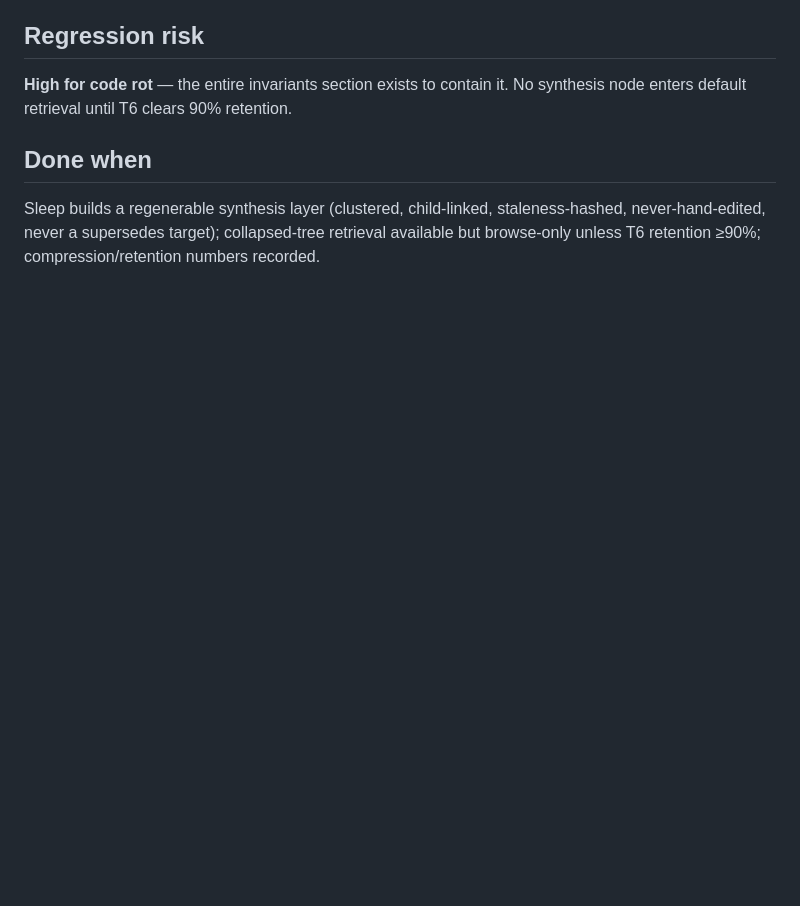
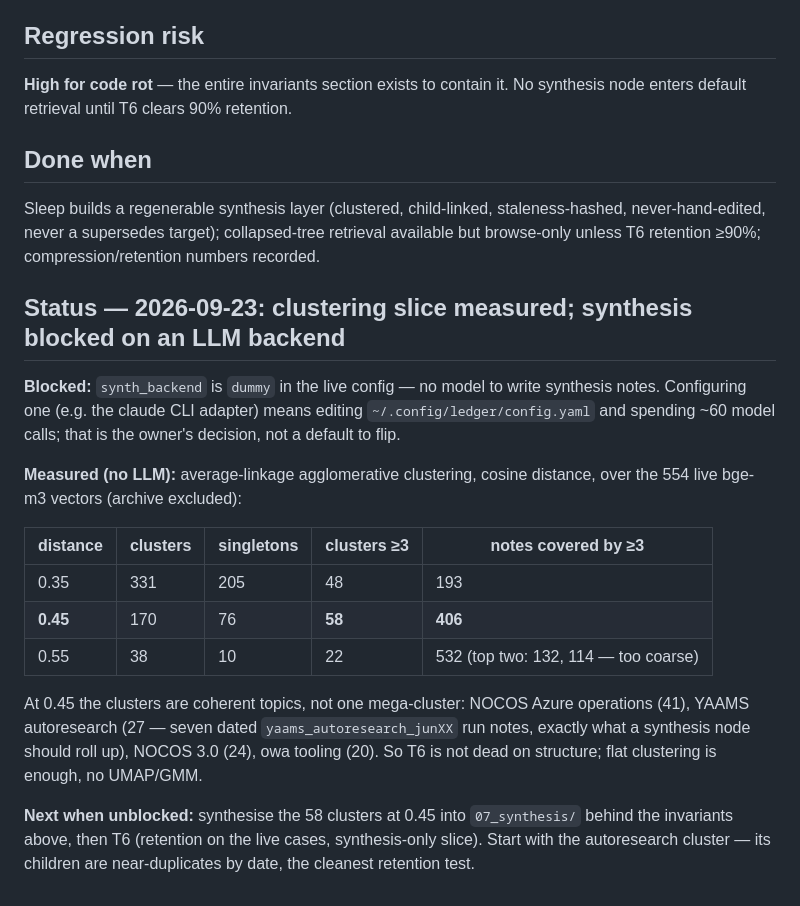
Before and after one commit to damsleth/cognitive-ledger, a Markdown page: .plans/ai-memory/14-hierarchical-consolidation.md, the part around the change. Drawn GitHub-style; blank space fills up the shorter version.

Commit message:
plan(ai-memory): 14 clustering measured (58 coherent clusters), synthesis and 15 blocked on synth_backend

```diff
--- a/.plans/ai-memory/14-hierarchical-consolidation.md
+++ b/.plans/ai-memory/14-hierarchical-consolidation.md
@@ -40,3 +40,19 @@ Measure: compression ratio (synthesis tokens / child tokens) and information ret
 
 ## Done when
 Sleep builds a regenerable synthesis layer (clustered, child-linked, staleness-hashed, never-hand-edited, never a supersedes target); collapsed-tree retrieval available but browse-only unless T6 retention ≥90%; compression/retention numbers recorded.
+
+## Status — 2026-09-23: clustering slice measured; synthesis blocked on an LLM backend
+
+**Blocked:** `synth_backend` is `dummy` in the live config — no model to write synthesis notes. Configuring one (e.g. the claude CLI adapter) means editing `~/.config/ledger/config.yaml` and spending ~60 model calls; that is the owner's decision, not a default to flip.
+
+**Measured (no LLM):** average-linkage agglomerative clustering, cosine distance, over the 554 live bge-m3 vectors (archive excluded):
+
+| distance | clusters | singletons | clusters ≥3 | notes covered by ≥3 |
+|---|---|---|---|---|
+| 0.35 | 331 | 205 | 48 | 193 |
+| **0.45** | 170 | 76 | **58** | **406** |
+| 0.55 | 38 | 10 | 22 | 532 (top two: 132, 114 — too coarse) |
+
+At 0.45 the clusters are coherent topics, not one mega-cluster: NOCOS Azure operations (41), YAAMS autoresearch (27 — seven dated `yaams_autoresearch_junXX` run notes, exactly what a synthesis node should roll up), NOCOS 3.0 (24), owa tooling (20). So T6 is not dead on structure; flat clustering is enough, no UMAP/GMM.
+
+**Next when unblocked:** synthesise the 58 clusters at 0.45 into `07_synthesis/` behind the invariants above, then T6 (retention on the live cases, synthesis-only slice). Start with the autoresearch cluster — its children are near-duplicates by date, the cleanest retention test.
```
Also changed, not shown: .plans/ai-memory/15-amem-memory-evolution.md (+4 -0 lines).
